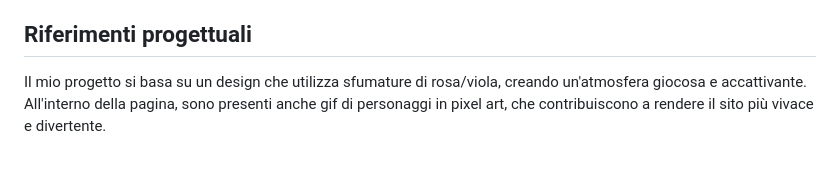
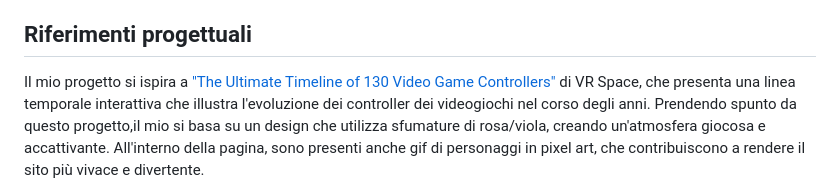
Before and after one commit to Sofinari/Game-controller, a Markdown page: README.md, the part around the change. Rendered like a GitHub page; blank space fills up the shorter version.

```diff
--- a/README.md
+++ b/README.md
@@ -13,7 +13,8 @@ Il tema affrontato nel mio progetto è quello dei controller dei videogiochi, in
 
 
 ## Riferimenti progettuali
-Il mio progetto si basa su un design che utilizza sfumature di rosa/viola, creando un'atmosfera giocosa e accattivante. All'interno della pagina, sono presenti anche gif di personaggi in pixel art, che contribuiscono a rendere il sito più vivace e divertente.
+Il mio progetto si ispira a <a href="https://vr.space/the-ultimate-timeline-of-130-video-game-controllers/">"The Ultimate Timeline of 130 Video Game Controllers"</a> di VR Space, che presenta una linea temporale interattiva che illustra l'evoluzione dei controller dei videogiochi nel corso degli anni. Prendendo spunto da questo progetto,il mio si basa su un design che utilizza sfumature di rosa/viola, creando un'atmosfera giocosa e accattivante. All'interno della pagina, sono presenti anche gif di personaggi in pixel art, che contribuiscono a rendere il sito più vivace e divertente.
+
 
 [<img src="doc/Blue.gif" width="200" alt="immagine del pacman">]()
 [<img src="doc/1980.jpg" width="700" alt="immagine del pacman">]()
```
